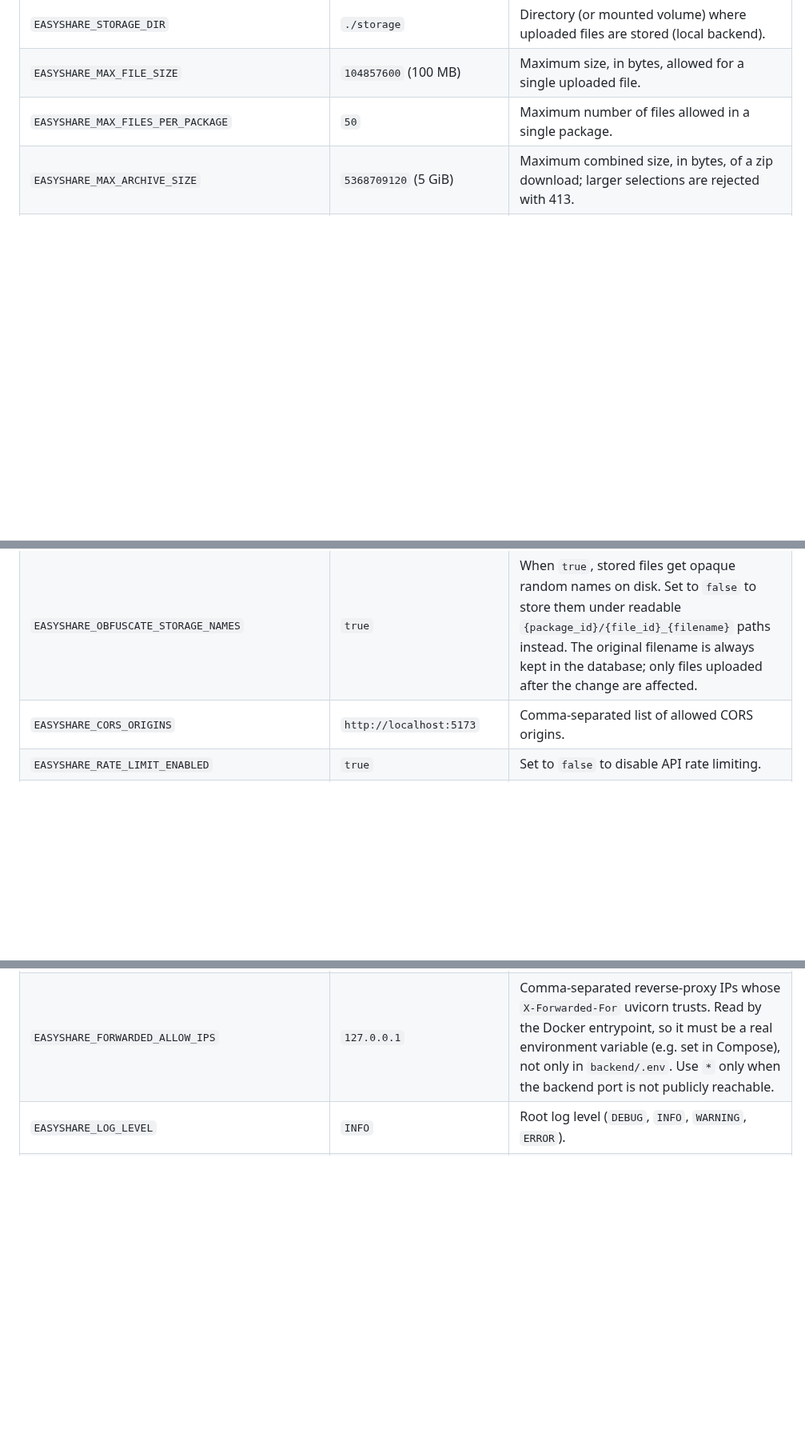
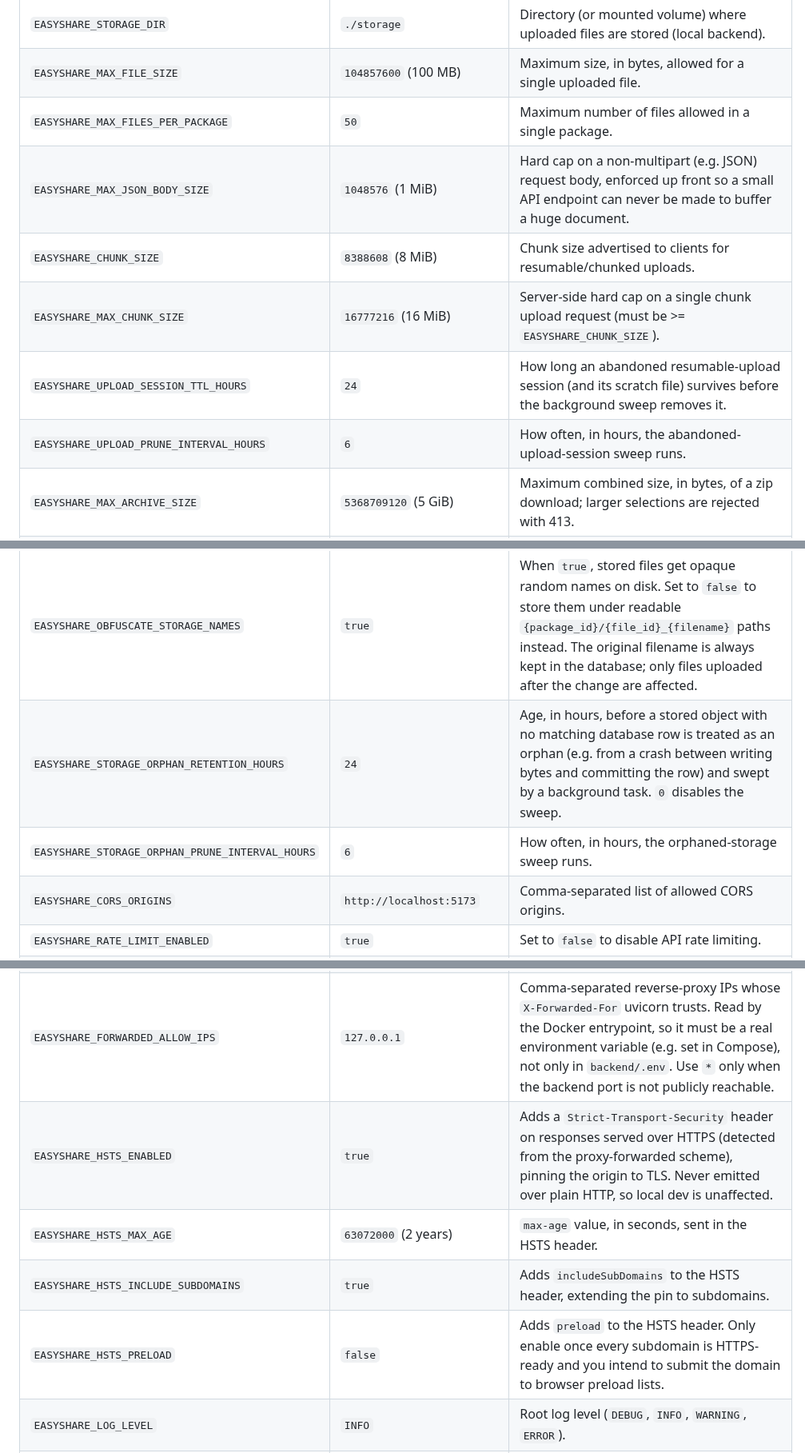
Before and after one commit to joaovitoriasilva/easyshare, a Markdown page: README.md, 3 parts joined by grey strips. Shown at 80% size. Rendered like a GitHub page; blank space fills up the shorter version.

```diff
--- a/README.md
+++ b/README.md
@@ -163,15 +174,26 @@ running with Docker.
 | `EASYSHARE_STORAGE_DIR`                  | `./storage`                          | Directory (or mounted volume) where uploaded files are stored (local backend). |
 | `EASYSHARE_MAX_FILE_SIZE`                | `104857600` (100 MB)                 | Maximum size, in bytes, allowed for a single uploaded file.                  |
 | `EASYSHARE_MAX_FILES_PER_PACKAGE`        | `50`                                  | Maximum number of files allowed in a single package.                        |
+| `EASYSHARE_MAX_JSON_BODY_SIZE`           | `1048576` (1 MiB)                    | Hard cap on a non-multipart (e.g. JSON) request body, enforced up front so a small API endpoint can never be made to buffer a huge document. |
+| `EASYSHARE_CHUNK_SIZE`                   | `8388608` (8 MiB)                    | Chunk size advertised to clients for resumable/chunked uploads.             |
+| `EASYSHARE_MAX_CHUNK_SIZE`               | `16777216` (16 MiB)                  | Server-side hard cap on a single chunk upload request (must be >= `EASYSHARE_CHUNK_SIZE`). |
+| `EASYSHARE_UPLOAD_SESSION_TTL_HOURS`     | `24`                                 | How long an abandoned resumable-upload session (and its scratch file) survives before the background sweep removes it. |
+| `EASYSHARE_UPLOAD_PRUNE_INTERVAL_HOURS`  | `6`                                  | How often, in hours, the abandoned-upload-session sweep runs.                |
 | `EASYSHARE_MAX_ARCHIVE_SIZE`             | `5368709120` (5 GiB)                 | Maximum combined size, in bytes, of a zip download; larger selections are rejected with 413. |
 | `EASYSHARE_MAX_CONCURRENT_ARCHIVE_BUILDS` | `4`                                | Maximum number of zip archives built at once. Each build holds a worker thread, so extra requests get 503 (retry) instead of stalling the whole service. |
 | `EASYSHARE_STORAGE_QUOTA_TOTAL`          | `0`                                  | Instance-wide storage cap, in bytes; uploads that would exceed it are rejected with 413. `0` (the default) disables the check. |
 | `EASYSHARE_STORAGE_QUOTA_PER_USER`       | `1073741824` (1 GiB)                 | Storage budget, in bytes, assigned to each user when their account is created (`0` = unlimited). Defaults to 1 GiB so open registration cannot fill the disk without bound. Existing users keep the value snapshotted at creation; changing it later only affects new accounts. Administrators can adjust any user's quota afterwards on the admin users page. |
 | `EASYSHARE_OBFUSCATE_STORAGE_NAMES`      | `true`                               | When `true`, stored files get opaque random names on disk. Set to `false` to store them under readable `{package_id}/{file_id}_{filename}` paths instead. The original filename is always kept in the database; only files uploaded after the change are affected. |
+| `EASYSHARE_STORAGE_ORPHAN_RETENTION_HOURS` | `24`                              | Age, in hours, before a stored object with no matching database row is treated as an orphan (e.g. from a crash between writing bytes and committing the row) and swept by a background task. `0` disables the sweep. |
+| `EASYSHARE_STORAGE_ORPHAN_PRUNE_INTERVAL_HOURS` | `6`                          | How often, in hours, the orphaned-storage sweep runs.                       |
 | `EASYSHARE_CORS_ORIGINS`                 | `http://localhost:5173`              | Comma-separated list of allowed CORS origins.                               |
 | `EASYSHARE_RATE_LIMIT_ENABLED`           | `true`                               | Set to `false` to disable API rate limiting.                                |
 | `EASYSHARE_RATE_LIMIT_STORAGE_URI`       | `memory://`                         | Rate-limit counter store URI. `memory://` (default) is per-process and fine for a single node; use `redis://…` when running multiple workers/replicas (required by `EASYSHARE_DEPLOYMENT_PROFILE=distributed`, needs the `redis` build extra). |
 | `EASYSHARE_FORWARDED_ALLOW_IPS`          | `127.0.0.1`                          | Comma-separated reverse-proxy IPs whose `X-Forwarded-For` uvicorn trusts. Read by the Docker entrypoint, so it must be a real environment variable (e.g. set in Compose), not only in `backend/.env`. Use `*` only when the backend port is not publicly reachable. |
+| `EASYSHARE_HSTS_ENABLED`                 | `true`                               | Adds a `Strict-Transport-Security` header on responses served over HTTPS (detected from the proxy-forwarded scheme), pinning the origin to TLS. Never emitted over plain HTTP, so local dev is unaffected. |
+| `EASYSHARE_HSTS_MAX_AGE`                 | `63072000` (2 years)                 | `max-age` value, in seconds, sent in the HSTS header.                       |
+| `EASYSHARE_HSTS_INCLUDE_SUBDOMAINS`      | `true`                               | Adds `includeSubDomains` to the HSTS header, extending the pin to subdomains. |
+| `EASYSHARE_HSTS_PRELOAD`                 | `false`                              | Adds `preload` to the HSTS header. Only enable once every subdomain is HTTPS-ready and you intend to submit the domain to browser preload lists. |
 | `EASYSHARE_LOG_LEVEL`                    | `INFO`                               | Root log level (`DEBUG`, `INFO`, `WARNING`, `ERROR`).                       |
 | `EASYSHARE_LOG_FORMAT`                   | `console`                            | Log output format: `console` (human-readable) or `json` (structured, for shippers). |
 | `EASYSHARE_SLOW_REQUEST_MS`              | `1000`                               | Requests at or above this many milliseconds are logged at `WARNING` with a `slow` marker (so a shipper can alert on latency) instead of the usual `INFO` access line. Set to `0` to disable. |
```
Also changed, not shown: other parts of README.md (+17 -5 lines), screenshots/dashboard.png (added), screenshots/package.png (added), screenshots/profile.png (added), screenshots/users.png (added).
